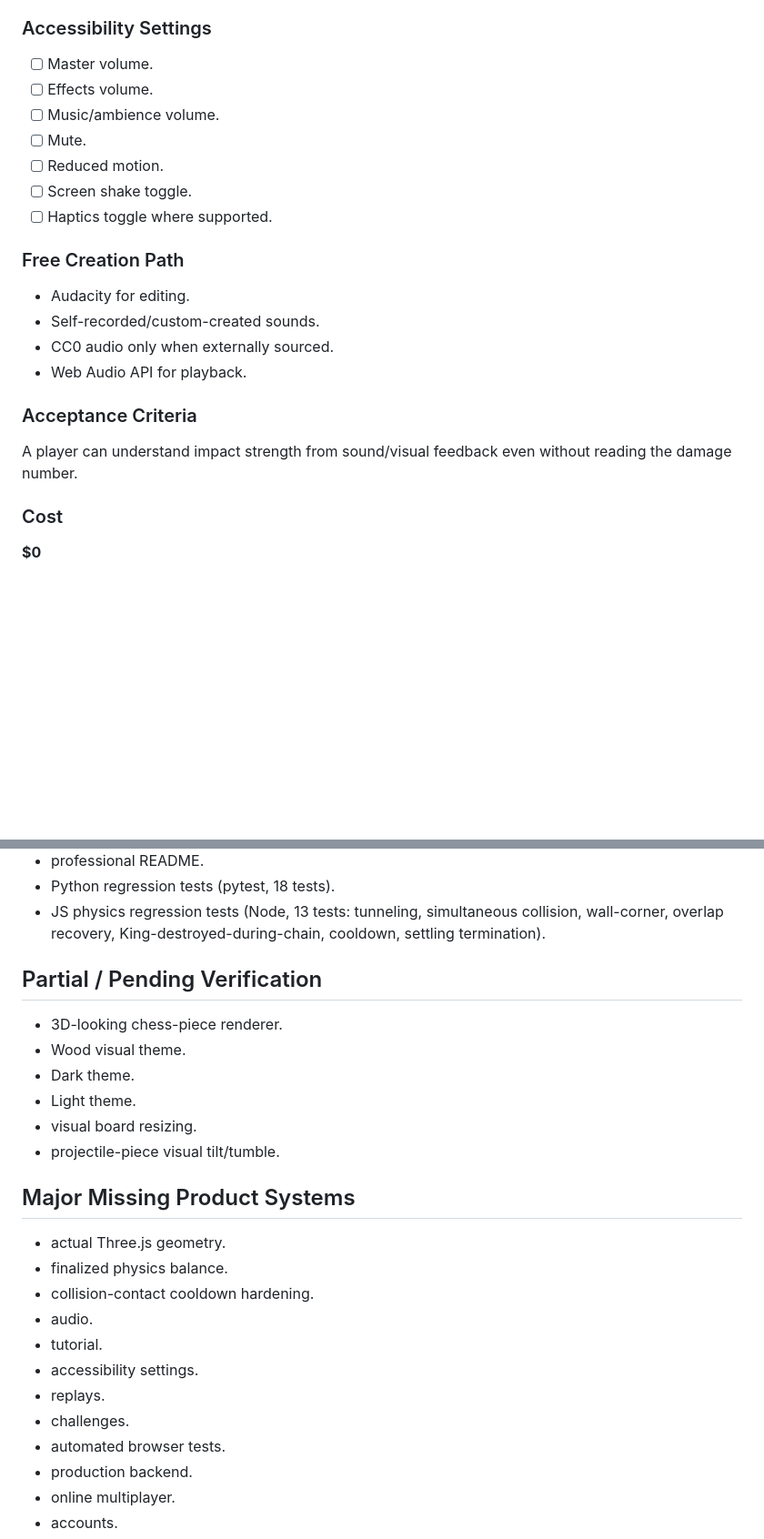
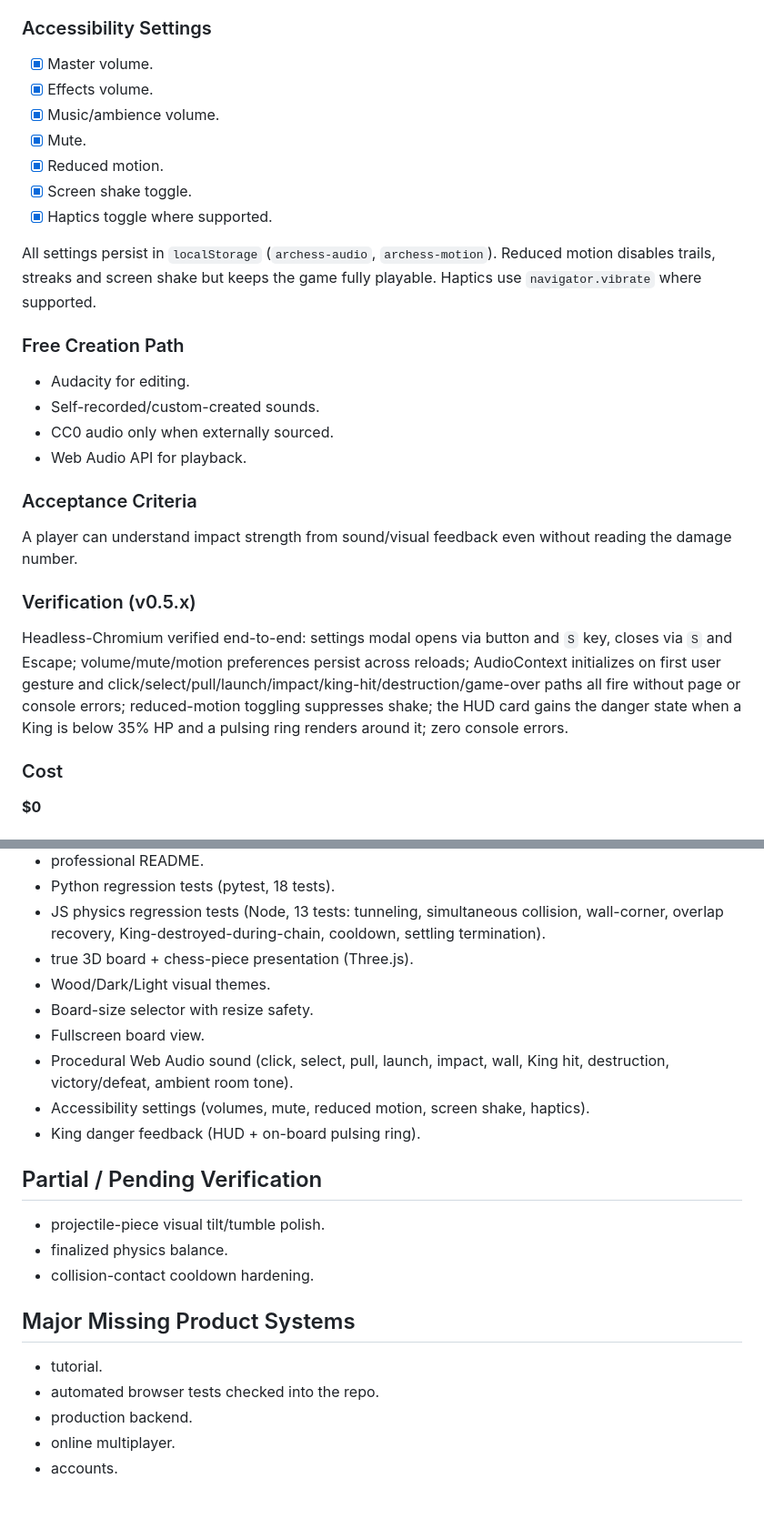
Before and after one commit to mr-zero0/ArChess, a Markdown page: ARCHESS_PRODUCT_DESIGN_TRACKER.md, 2 parts joined by grey strips. Shown at 91% size. GitHub-like rendering; blank space fills up the shorter version.

```diff
--- a/ARCHESS_PRODUCT_DESIGN_TRACKER.md
+++ b/ARCHESS_PRODUCT_DESIGN_TRACKER.md
@@ -900,13 +906,15 @@ Impact volume/pitch should reflect collision intensity.
 
 ### Accessibility Settings
 
-- [ ] Master volume.
-- [ ] Effects volume.
-- [ ] Music/ambience volume.
-- [ ] Mute.
-- [ ] Reduced motion.
-- [ ] Screen shake toggle.
-- [ ] Haptics toggle where supported.
+- [x] Master volume.
+- [x] Effects volume.
+- [x] Music/ambience volume.
+- [x] Mute.
+- [x] Reduced motion.
+- [x] Screen shake toggle.
+- [x] Haptics toggle where supported.
+
+All settings persist in `localStorage` (`archess-audio`, `archess-motion`). Reduced motion disables trails, streaks and screen shake but keeps the game fully playable. Haptics use `navigator.vibrate` where supported.
 
 ### Free Creation Path
 
@@ -918,6 +926,10 @@ Impact volume/pitch should reflect collision intensity.
 ### Acceptance Criteria
 
 A player can understand impact strength from sound/visual feedback even without reading the damage number.
+
+### Verification (v0.5.x)
+
+Headless-Chromium verified end-to-end: settings modal opens via button and `S` key, closes via `S` and Escape; volume/mute/motion preferences persist across reloads; AudioContext initializes on first user gesture and click/select/pull/launch/impact/king-hit/destruction/game-over paths all fire without page or console errors; reduced-motion toggling suppresses shake; the HUD card gains the danger state when a King is below 35% HP and a pulsing ring renders around it; zero console errors.
 
 ### Cost
 
@@ -1955,27 +1967,24 @@ Based on the current development conversation:
 - professional README.
 - Python regression tests (pytest, 18 tests).
 - JS physics regression tests (Node, 13 tests: tunneling, simultaneous collision, wall-corner, overlap recovery, King-destroyed-during-chain, cooldown, settling termination).
+- true 3D board + chess-piece presentation (Three.js).
+- Wood/Dark/Light visual themes.
+- Board-size selector with resize safety.
+- Fullscreen board view.
+- Procedural Web Audio sound (click, select, pull, launch, impact, wall, King hit, destruction, victory/defeat, ambient room tone).
+- Accessibility settings (volumes, mute, reduced motion, screen shake, haptics).
+- King danger feedback (HUD + on-board pulsing ring).
 
 ## Partial / Pending Verification
 
-- 3D-looking chess-piece renderer.
-- Wood visual theme.
-- Dark theme.
-- Light theme.
-- visual board resizing.
-- projectile-piece visual tilt/tumble.
-
-## Major Missing Product Systems
-
-- actual Three.js geometry.
+- projectile-piece visual tilt/tumble polish.
 - finalized physics balance.
 - collision-contact cooldown hardening.
-- audio.
+
+## Major Missing Product Systems
+
 - tutorial.
-- accessibility settings.
-- replays.
-- challenges.
-- automated browser tests.
+- automated browser tests checked into the repo.
 - production backend.
 - online multiplayer.
 - accounts.
```
Also changed, not shown: other parts of ARCHESS_PRODUCT_DESIGN_TRACKER.md (+58 -35 lines).
